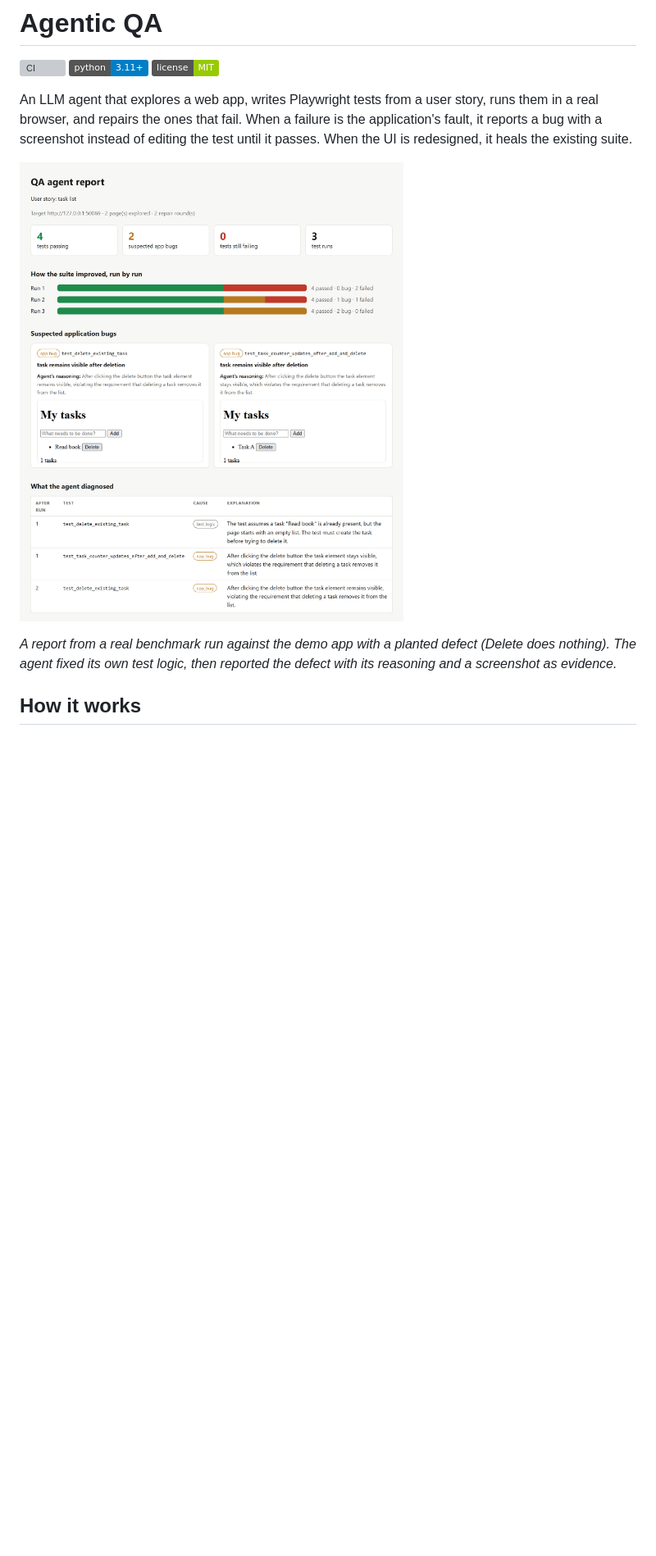
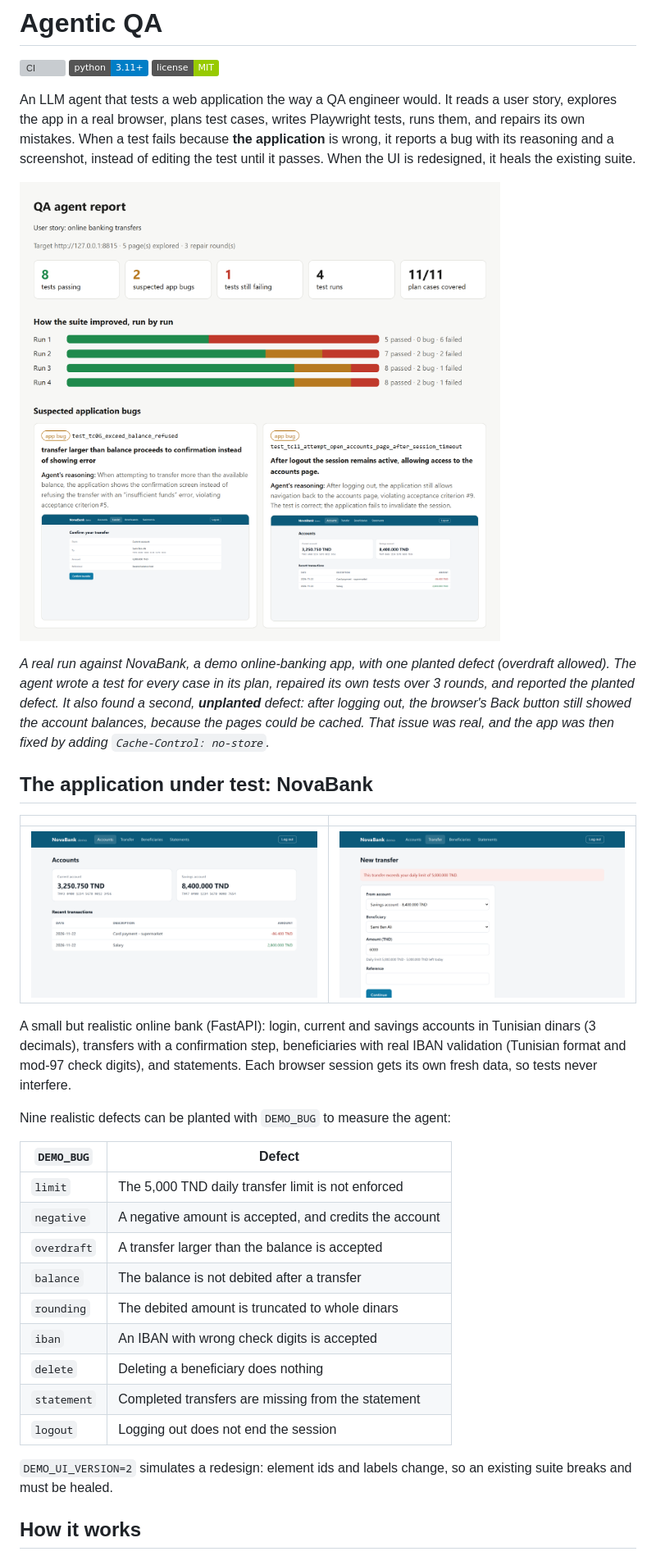
Before and after one commit to benyounesthamer/agentic-qa, a Markdown page: README.md, the part around one of its changes. Shown at 82% size. Rendered like a GitHub page; pictures changed too: docs/bank_accounts.png (added), docs/bank_transfer_error.png (added), docs/report.png (deleted); badges without logos; blank space fills up the shorter version; grey boxes are pictures that could not be loaded.

```diff
--- a/README.md
+++ b/README.md
@@ -4,11 +4,35 @@
 ![Python](https://img.shields.io/badge/python-3.11%2B-blue)
 ![License: MIT](https://img.shields.io/badge/license-MIT-green)
 
-An LLM agent that explores a web app, writes Playwright tests from a user story, runs them in a real browser, and repairs the ones that fail. When a failure is the application's fault, it reports a bug with a screenshot instead of editing the test until it passes. When the UI is redesigned, it heals the existing suite.
+An LLM agent that tests a web application the way a QA engineer would. It reads a user story, explores the app in a real browser, plans test cases, writes Playwright tests, runs them, and repairs its own mistakes. When a test fails because **the application** is wrong, it reports a bug with its reasoning and a screenshot, instead of editing the test until it passes. When the UI is redesigned, it heals the existing suite.
 
-![Report from a benchmark run: the agent repaired its tests over 3 runs and reported the planted "delete does nothing" bug, with its reasoning and a screenshot](docs/report.png)
+![QA agent report on the NovaBank demo: 11 of 11 planned test cases written, the suite improved over 4 runs, and two bugs reported with screenshots](docs/report_bank.png)
 
-*A report from a real benchmark run against the demo app with a planted defect (Delete does nothing). The agent fixed its own test logic, then reported the defect with its reasoning and a screenshot as evidence.*
+*A real run against NovaBank, a demo online-banking app, with one planted defect (overdraft allowed). The agent wrote a test for every case in its plan, repaired its own tests over 3 rounds, and reported the planted defect. It also found a second, **unplanted** defect: after logging out, the browser's Back button still showed the account balances, because the pages could be cached. That issue was real, and the app was then fixed by adding `Cache-Control: no-store`.*
+
+## The application under test: NovaBank
+
+| | |
+|---|---|
+| ![Accounts page](docs/bank_accounts.png) | ![A transfer refused by the daily limit](docs/bank_transfer_error.png) |
+
+A small but realistic online bank (FastAPI): login, current and savings accounts in Tunisian dinars (3 decimals), transfers with a confirmation step, beneficiaries with real IBAN validation (Tunisian format and mod-97 check digits), and statements. Each browser session gets its own fresh data, so tests never interfere.
+
+Nine realistic defects can be planted with `DEMO_BUG` to measure the agent:
+
+| `DEMO_BUG` | Defect |
+|---|---|
+| `limit` | The 5,000 TND daily transfer limit is not enforced |
+| `negative` | A negative amount is accepted, and credits the account |
+| `overdraft` | A transfer larger than the balance is accepted |
+| `balance` | The balance is not debited after a transfer |
+| `rounding` | The debited amount is truncated to whole dinars |
+| `iban` | An IBAN with wrong check digits is accepted |
+| `delete` | Deleting a beneficiary does nothing |
+| `statement` | Completed transfers are missing from the statement |
+| `logout` | Logging out does not end the session |
+
+`DEMO_UI_VERSION=2` simulates a redesign: element ids and labels change, so an existing suite breaks and must be healed.
 
 ## How it works
 
```
Also changed, not shown: other parts of README.md (+26 -54 lines), examples/bank_story.md (added, +21 -0 lines), benchmark/history/run4_strict_todo_app.md (renamed from benchmark/results.md), 11 other files.
